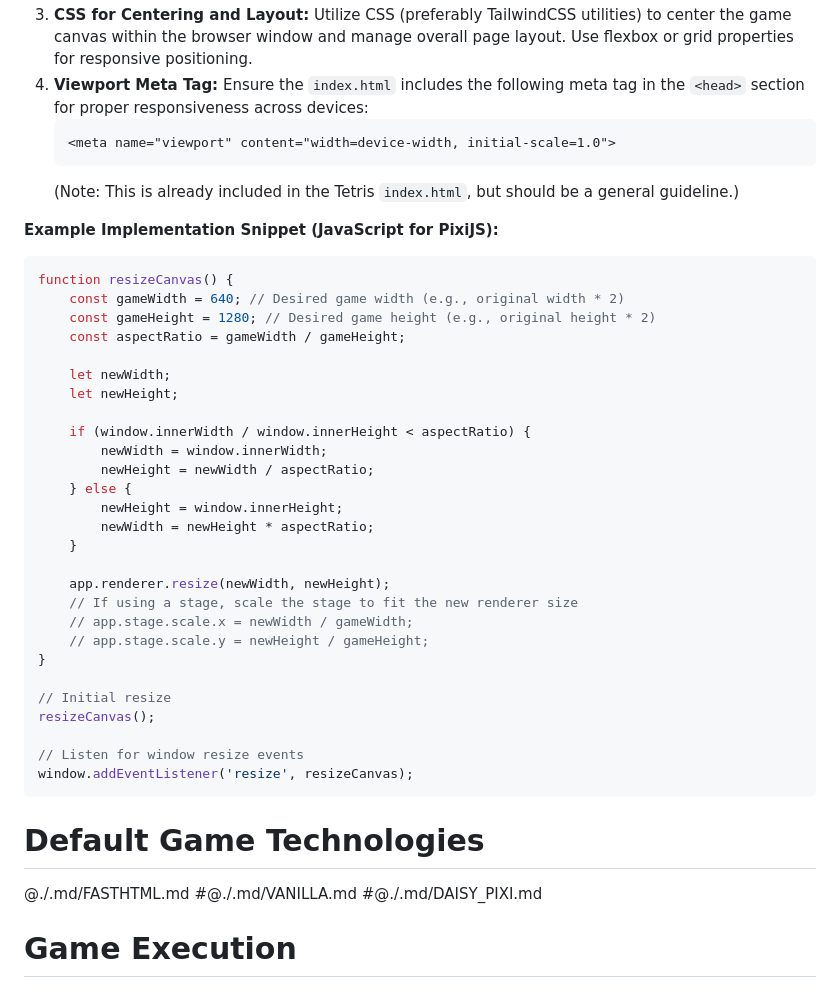
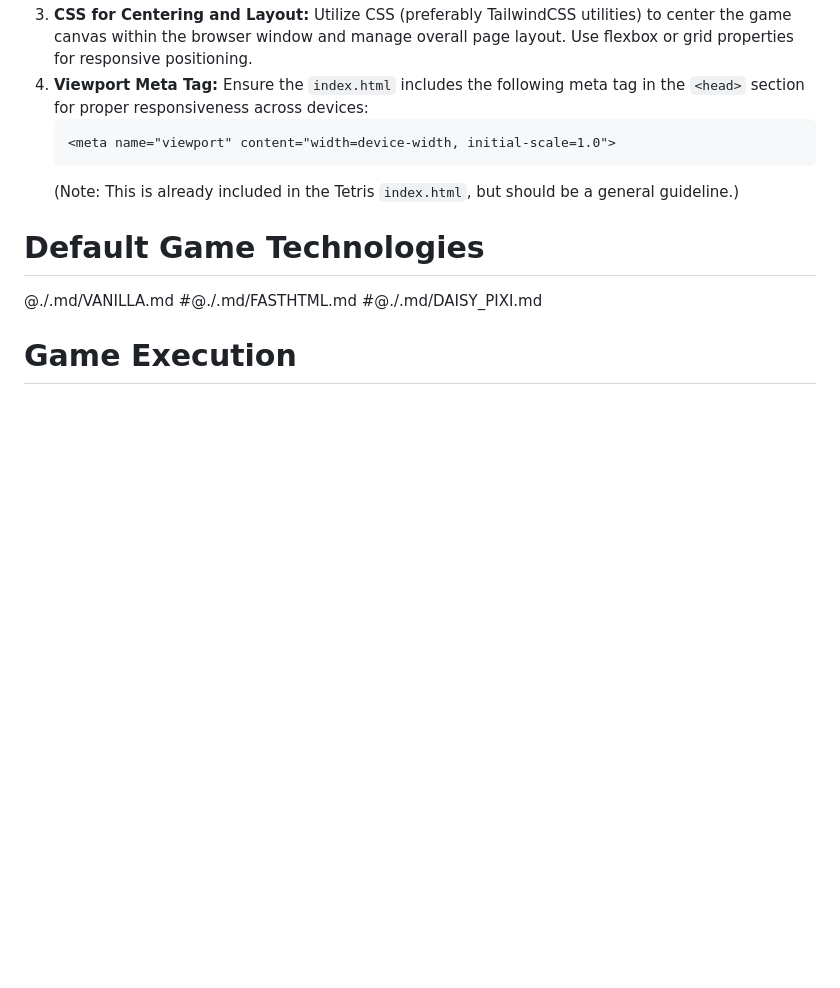
Before and after one commit to ameer00/games, a Markdown page: GEMINI.md, the part around the change. GitHub-like rendering; blank space fills up the shorter version.

````diff
--- a/GEMINI.md
+++ b/GEMINI.md
@@ -38,42 +38,10 @@ To ensure games utilize maximum browser space without causing scrolling, adhere
     ```
     (Note: This is already included in the Tetris `index.html`, but should be a general guideline.)
 
-**Example Implementation Snippet (JavaScript for PixiJS):**
-
-```javascript
-function resizeCanvas() {
-    const gameWidth = 640; // Desired game width (e.g., original width * 2)
-    const gameHeight = 1280; // Desired game height (e.g., original height * 2)
-    const aspectRatio = gameWidth / gameHeight;
-
-    let newWidth;
-    let newHeight;
-
-    if (window.innerWidth / window.innerHeight < aspectRatio) {
-        newWidth = window.innerWidth;
-        newHeight = newWidth / aspectRatio;
-    } else {
-        newHeight = window.innerHeight;
-        newWidth = newHeight * aspectRatio;
-    }
-
-    app.renderer.resize(newWidth, newHeight);
-    // If using a stage, scale the stage to fit the new renderer size
-    // app.stage.scale.x = newWidth / gameWidth;
-    // app.stage.scale.y = newHeight / gameHeight;
-}
-
-// Initial resize
-resizeCanvas();
-
-// Listen for window resize events
-window.addEventListener('resize', resizeCanvas);
-```
-
 # Default Game Technologies
 
-@./.md/FASTHTML.md
-#@./.md/VANILLA.md
+@./.md/VANILLA.md
+#@./.md/FASTHTML.md
 #@./.md/DAISY_PIXI.md
 
 # Game Execution
````
